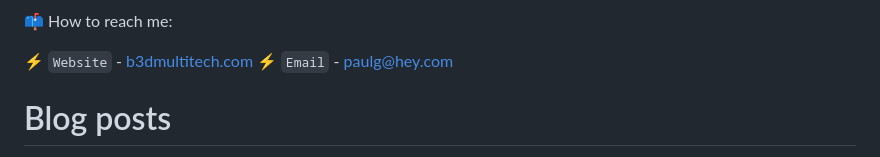
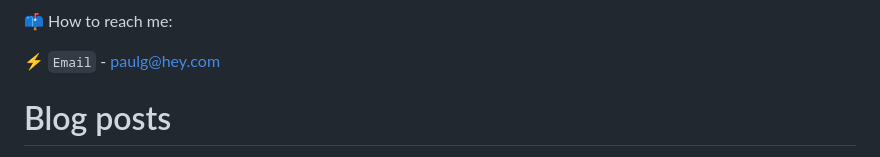
Before and after one commit to paulpreibisch/paulpreibisch, a Markdown page: README.md, the part around the change printed below. Drawn GitHub-style.

```diff
--- a/README.md
+++ b/README.md
@@ -34,6 +30,5 @@ I now am continuing on with Laravel, and most specifically Statamic, where I am
 📫 How to reach me:
 
-⚡ `Website` - [b3dmultitech.com](https://b3dmultitech.com)
 ⚡ `Email` - [paulg@hey.com](mailto://paulg@hey.com)
 
 
```
Also changed, not shown: other parts of README.md (+0 -4 lines).
